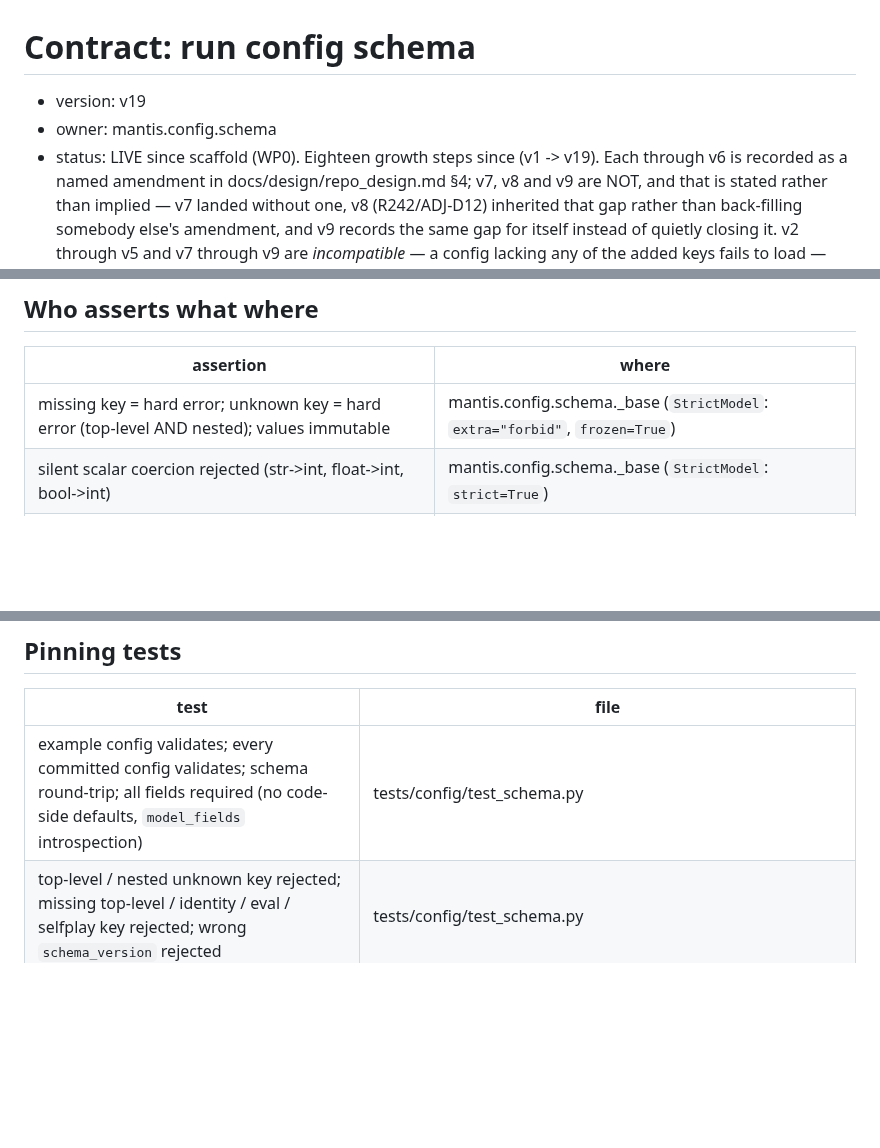
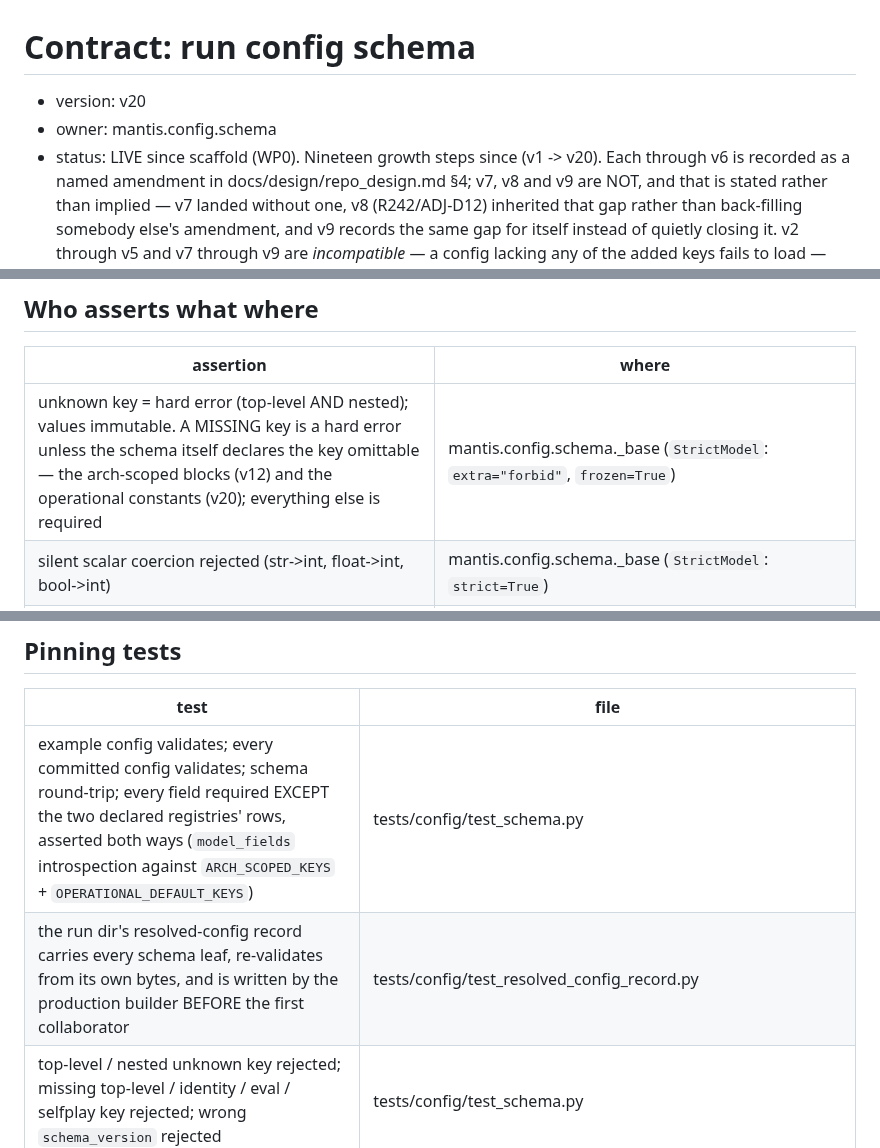
Before and after one commit to TimmyBurn2/hexo-mantis, a Markdown page: docs/contracts/run_config_schema.md, 3 parts joined by grey strips. GitHub-like rendering; blank space fills up the shorter version.

Commit message:
docs(contracts): the run-config schema contract records v20 - 23 operational leaves become optional-with-a-schema-default and the run dir gains a complete resolved-config record

```diff
--- a/docs/contracts/run_config_schema.md
+++ b/docs/contracts/run_config_schema.md
@@ -1,8 +1,8 @@
 # Contract: run config schema
 
-- version: v19
+- version: v20
 - owner: mantis.config.schema
-- status: LIVE since scaffold (WP0). Eighteen growth steps since (v1 -> v19). Each through v6 is
+- status: LIVE since scaffold (WP0). Nineteen growth steps since (v1 -> v20). Each through v6 is
   recorded as a named amendment in docs/design/repo_design.md §4; v7, v8 and v9 are NOT, and
   that is stated rather than implied — v7 landed without one, v8 (R242/ADJ-D12) inherited that
   gap rather than back-filling somebody else's amendment, and v9 records the same gap for
@@ -85,7 +86,7 @@ what keeps the package's internal import graph a DAG (CI gate 9) — `core` impo
 
 | assertion | where |
 |---|---|
-| missing key = hard error; unknown key = hard error (top-level AND nested); values immutable | mantis.config.schema._base (`StrictModel`: `extra="forbid"`, `frozen=True`) |
+| unknown key = hard error (top-level AND nested); values immutable. A MISSING key is a hard error unless the schema itself declares the key omittable — the arch-scoped blocks (v12) and the operational constants (v20); everything else is required | mantis.config.schema._base (`StrictModel`: `extra="forbid"`, `frozen=True`) |
 | silent scalar coercion rejected (str->int, float->int, bool->int) | mantis.config.schema._base (`StrictModel`: `strict=True`) |
 | duplicate YAML key = hard error (the frozen loader silently last-won) | mantis.config.loader (`_UniqueKeyLoader` -> `DuplicateKeyError`) |
 | `schema_version` pinned to the exact current version (`SCHEMA_VERSION = 1`) | mantis.config.schema.core (`RunConfig._pin_schema_version`) |
@@ -137,7 +138,8 @@ and with the coordinator field deleted there is no collision left to disambiguat
 
 | test | file |
 |---|---|
-| example config validates; every committed config validates; schema round-trip; all fields required (no code-side defaults, `model_fields` introspection) | tests/config/test_schema.py |
+| example config validates; every committed config validates; schema round-trip; every field required EXCEPT the two declared registries' rows, asserted both ways (`model_fields` introspection against `ARCH_SCOPED_KEYS` + `OPERATIONAL_DEFAULT_KEYS`) | tests/config/test_schema.py |
+| the run dir's resolved-config record carries every schema leaf, re-validates from its own bytes, and is written by the production builder BEFORE the first collaborator | tests/config/test_resolved_config_record.py |
 | top-level / nested unknown key rejected; missing top-level / identity / eval / selfplay key rejected; wrong `schema_version` rejected | tests/config/test_schema.py |
 | representation `"dense"` (outside the closed set) rejected, `"grid"` accepted; a graph encoding declared `grid` (and the converse) rejected at validate | tests/config/test_schema.py |
 | strict coercion rejection: str->int, float->int, bool->int | tests/config/test_schema_strict.py |
```
Also changed, not shown: other parts of docs/contracts/run_config_schema.md (+1 -0 lines).
